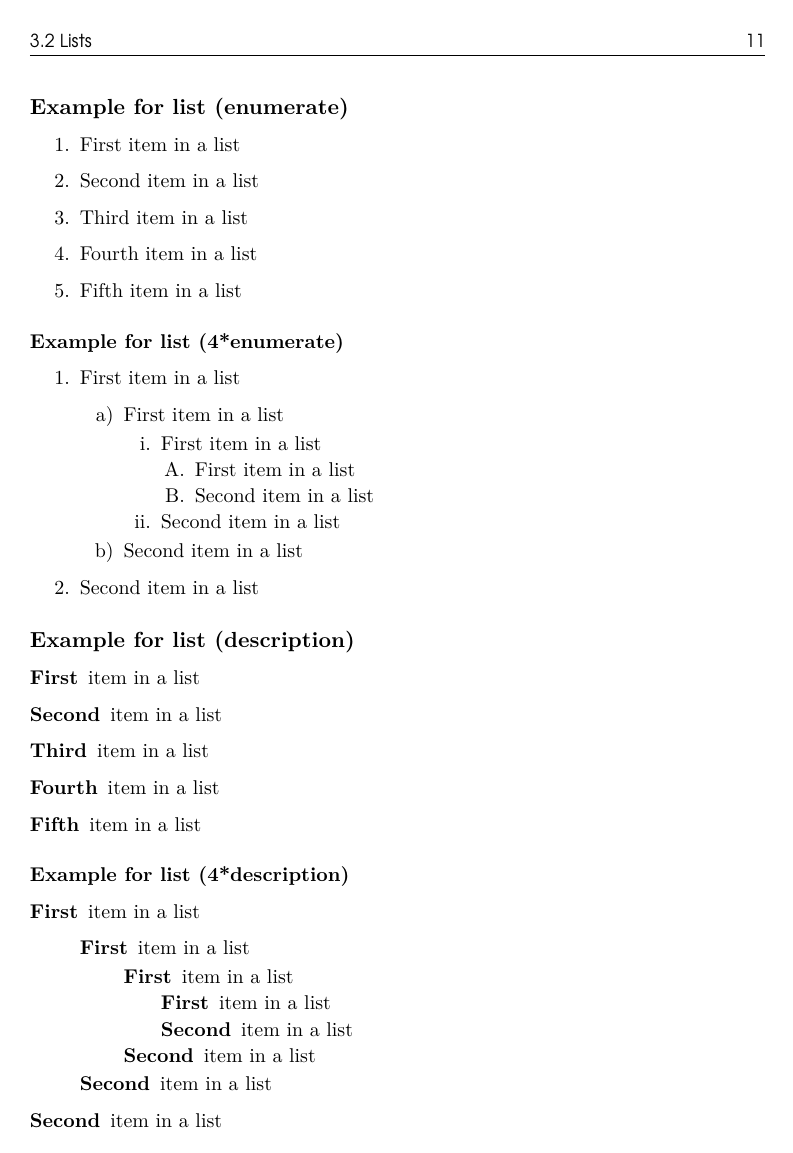
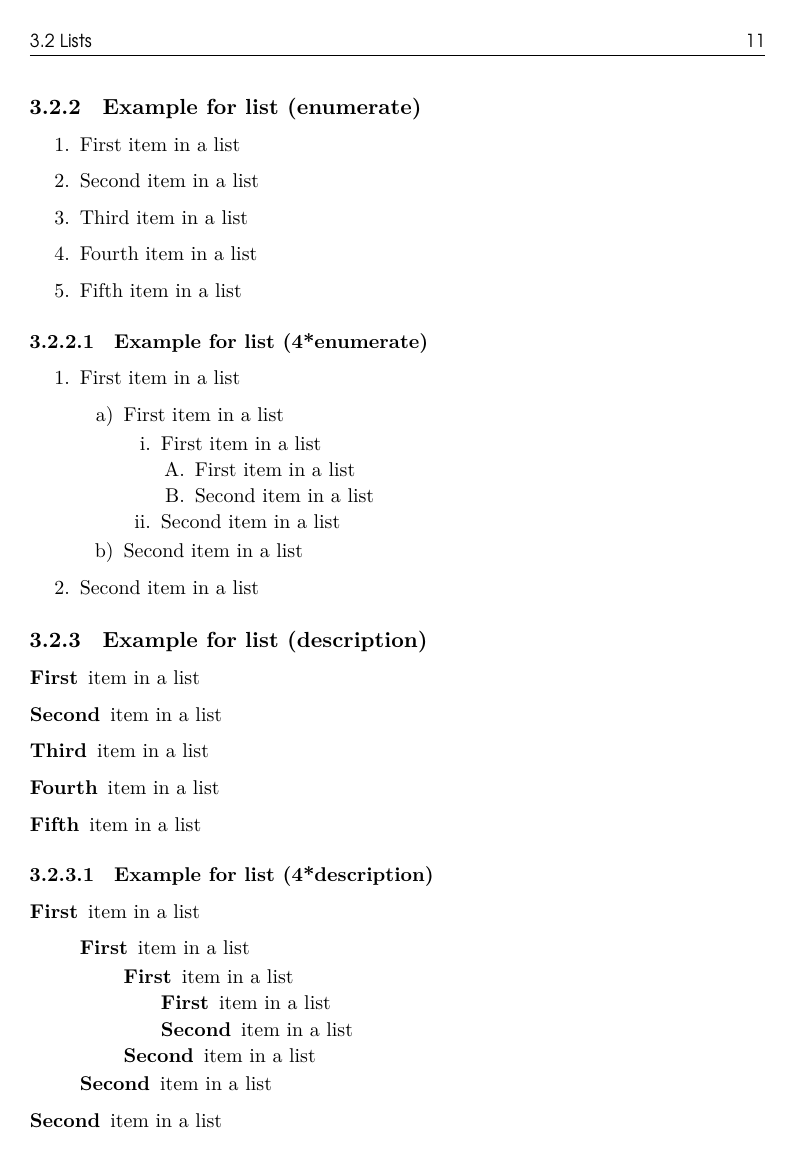
Before and after one commit to gandalfsaxe/laursens-xelatex-thesis-template, a LaTeX thesis (Thesis.tex, which reads preamble/general.tex): page 23 of 28. Compiled offline with XeLaTeX; a missing font is replaced by an installed copy or a similar font.

Commit message:
preamble/general: maxsecnumdepth

```diff
--- a/preamble/general.tex
+++ b/preamble/general.tex
@@ -91,6 +91,7 @@
 % Table of contents (TOC)
 \setcounter{tocdepth}{1}              % Depth of table of content
 \setcounter{secnumdepth}{2}           % Depth of section numbering
+\setcounter{maxsecnumdepth}{3}        % Max depth of section numbering
 
 % Todos
 \usepackage{totcount}                 % For total counting of counters
```
